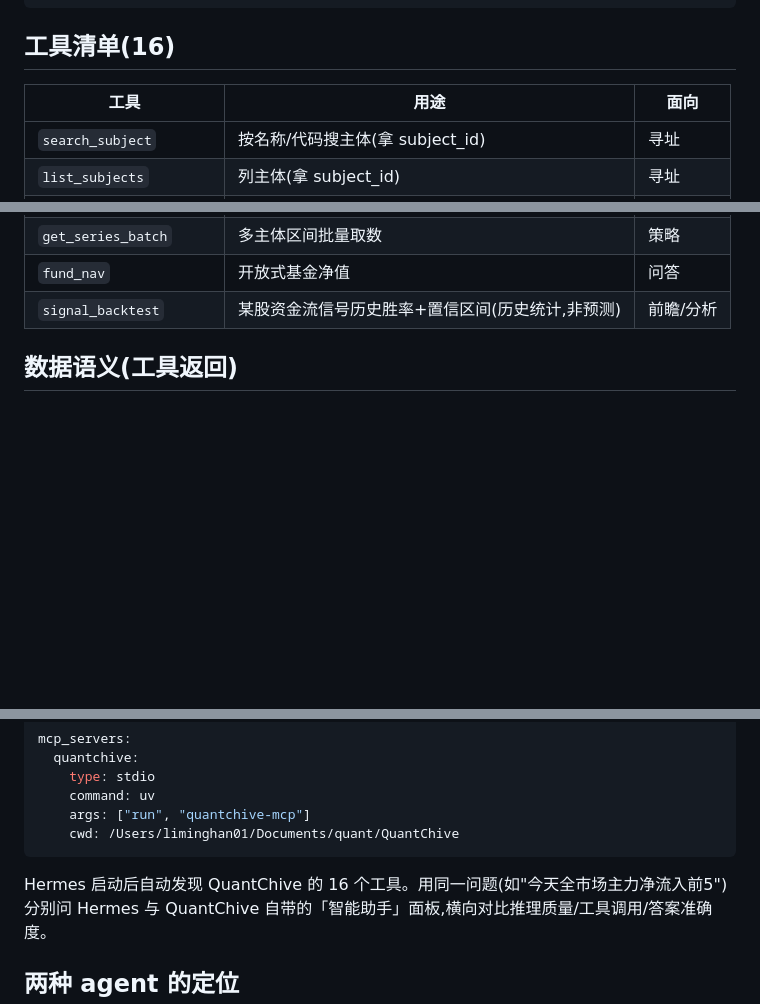
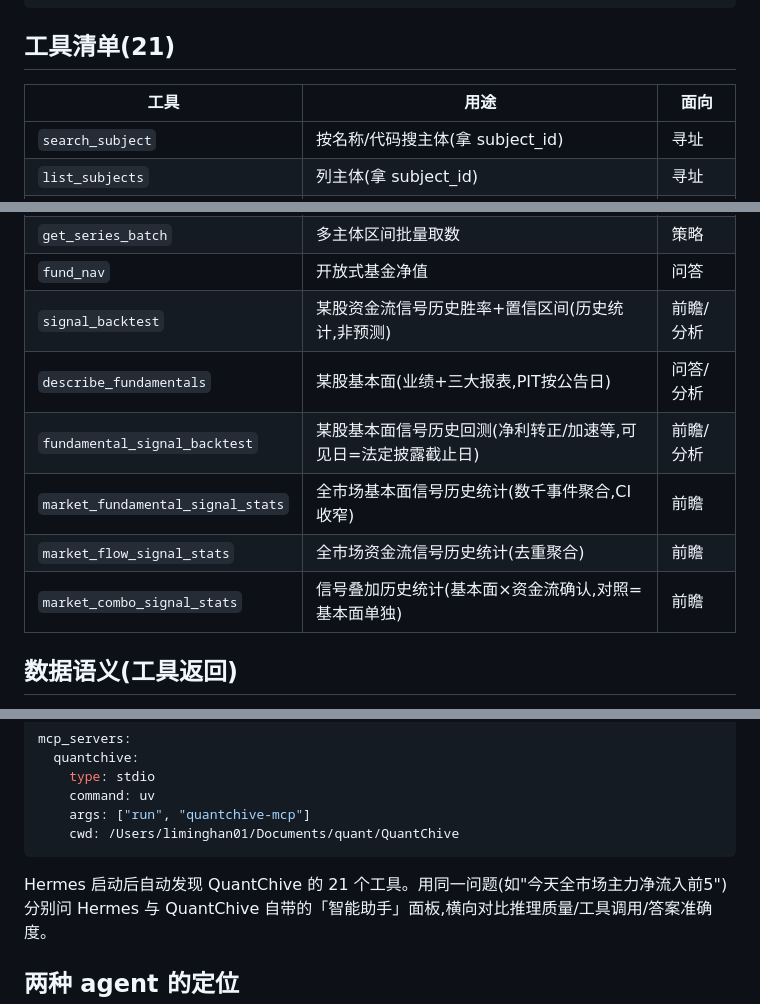
Before and after one commit to vchive/QuantChive, a Markdown page: docs/mcp-connect.md, 3 parts joined by grey strips. Rendered like a GitHub page; blank space fills up the shorter version.

````diff
--- a/docs/mcp-connect.md
+++ b/docs/mcp-connect.md
@@ -48,7 +48,7 @@ uv run quantchive-mcp        # stdio,等 JSON-RPC 输入
 }
 ```
 
-## 工具清单(16)
+## 工具清单(21)
 
 | 工具 | 用途 | 面向 |
 |---|---|---|
@@ -68,6 +68,11 @@ uv run quantchive-mcp        # stdio,等 JSON-RPC 输入
 | `get_series_batch` | 多主体区间批量取数 | 策略 |
 | `fund_nav` | 开放式基金净值 | 问答 |
 | `signal_backtest` | 某股资金流信号历史胜率+置信区间(历史统计,非预测) | 前瞻/分析 |
+| `describe_fundamentals` | 某股基本面(业绩+三大报表,PIT按公告日) | 问答/分析 |
+| `fundamental_signal_backtest` | 某股基本面信号历史回测(净利转正/加速等,可见日=法定披露截止日) | 前瞻/分析 |
+| `market_fundamental_signal_stats` | 全市场基本面信号历史统计(数千事件聚合,CI收窄) | 前瞻 |
+| `market_flow_signal_stats` | 全市场资金流信号历史统计(去重聚合) | 前瞻 |
+| `market_combo_signal_stats` | 信号叠加历史统计(基本面×资金流确认,对照=基本面单独) | 前瞻 |
 
 ## 数据语义(工具返回)
 
@@ -95,7 +100,7 @@ mcp_servers:
     cwd: /Users/liminghan01/Documents/quant/QuantChive
 ```
 
-Hermes 启动后自动发现 QuantChive 的 16 个工具。用同一问题(如"今天全市场主力净流入前5")
+Hermes 启动后自动发现 QuantChive 的 21 个工具。用同一问题(如"今天全市场主力净流入前5")
 分别问 Hermes 与 QuantChive 自带的「智能助手」面板,横向对比推理质量/工具调用/答案准确度。
 
 ## 两种 agent 的定位
````
Also changed, not shown: README.md (+11 -5 lines).
